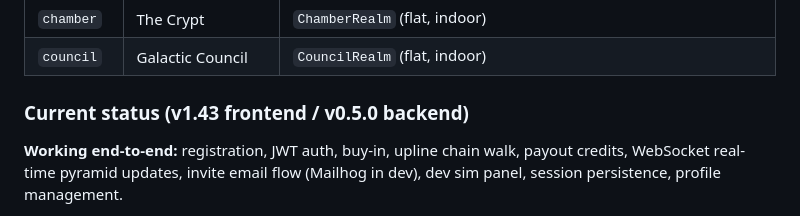
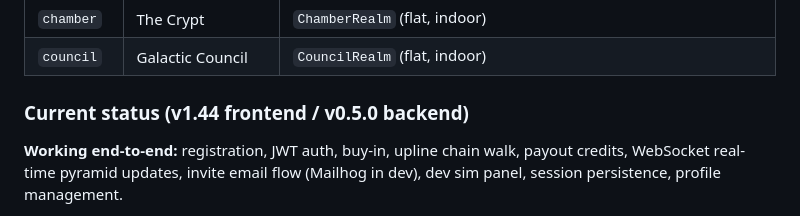
Before and after one commit to flashman/pyramid-scheme, a Markdown page: CLAUDE.md, the part around the change. Drawn GitHub-style.

```diff
--- a/CLAUDE.md
+++ b/CLAUDE.md
@@ -21,7 +21,7 @@ The stack is a FastAPI backend (Python, async SQLAlchemy, PostgreSQL, WebSockets
 | `chamber` | The Crypt | `ChamberRealm` (flat, indoor) |
 | `council` | Galactic Council | `CouncilRealm` (flat, indoor) |
 
-### Current status (v1.43 frontend / v0.5.0 backend)
+### Current status (v1.44 frontend / v0.5.0 backend)
 
 **Working end-to-end:** registration, JWT auth, buy-in, upline chain walk, payout credits, WebSocket real-time pyramid updates, invite email flow (Mailhog in dev), dev sim panel, session persistence, profile management.
 
```
Also changed, not shown: frontend/CHANGES.md (+24 -0 lines).
